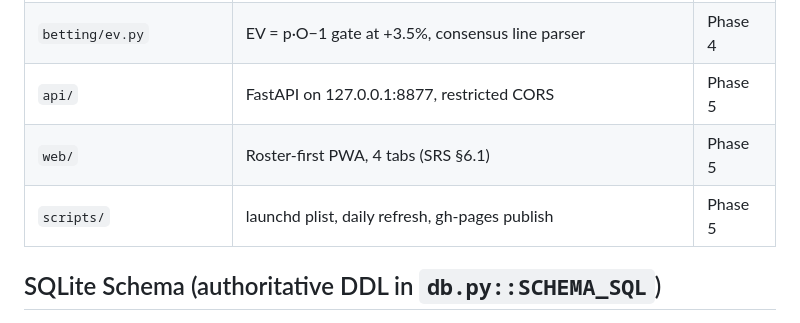
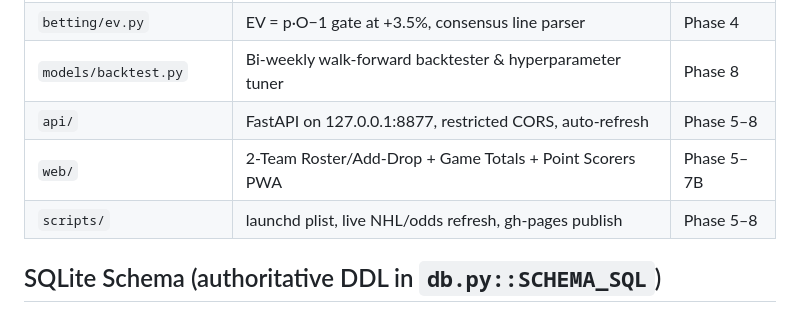
Before and after one commit to mkodithuwakku/PuckLuck, a Markdown page: docs/agents/ARCHITECTURE_MAP.md, the part around the change. Drawn GitHub-style.

```diff
--- a/docs/agents/ARCHITECTURE_MAP.md
+++ b/docs/agents/ARCHITECTURE_MAP.md
@@ -37,9 +37,10 @@ MoneyPuck bulk CSV/parquet ┘                     │
 | `fantasy/solver.py`       | ΔValue add/drop gate (SRS §4.2), HOLD/RECOMMEND_SWAP  | Phase 3  |
 | `betting/poisson.py`      | λ_home/λ_away, P(Over L) grid over h,a ∈ [0,15]       | Phase 4  |
 | `betting/ev.py`           | EV = p·O−1 gate at +3.5%, consensus line parser       | Phase 4  |
-| `api/`                    | FastAPI on 127.0.0.1:8877, restricted CORS            | Phase 5  |
-| `web/`                    | Roster-first PWA, 4 tabs (SRS §6.1)                   | Phase 5  |
-| `scripts/`                | launchd plist, daily refresh, gh-pages publish        | Phase 5  |
+| `models/backtest.py`      | Bi-weekly walk-forward backtester & hyperparameter tuner | Phase 8 |
+| `api/`                    | FastAPI on 127.0.0.1:8877, restricted CORS, auto-refresh | Phase 5–8 |
+| `web/`                    | 2-Team Roster/Add-Drop + Game Totals + Point Scorers PWA | Phase 5–7B |
+| `scripts/`                | launchd plist, live NHL/odds refresh, gh-pages publish | Phase 5–8 |
 
 ## SQLite Schema (authoritative DDL in `db.py::SCHEMA_SQL`)
 
```
Also changed, not shown: docs/PUCKLUCK_SRS.md (+7 -2 lines).
